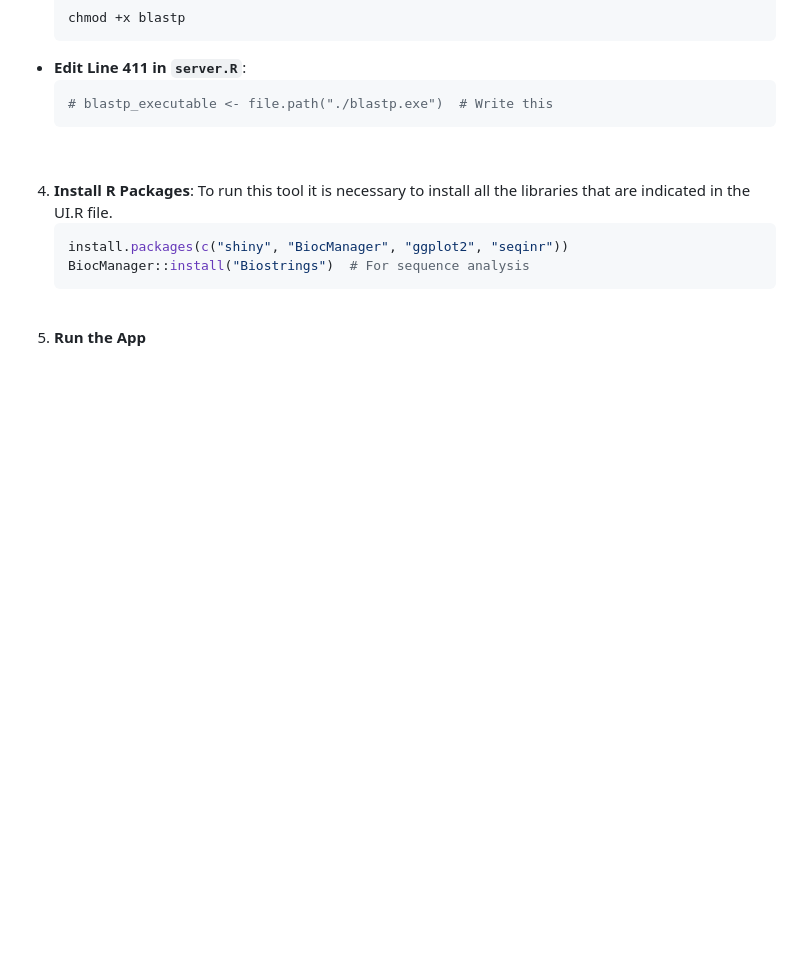
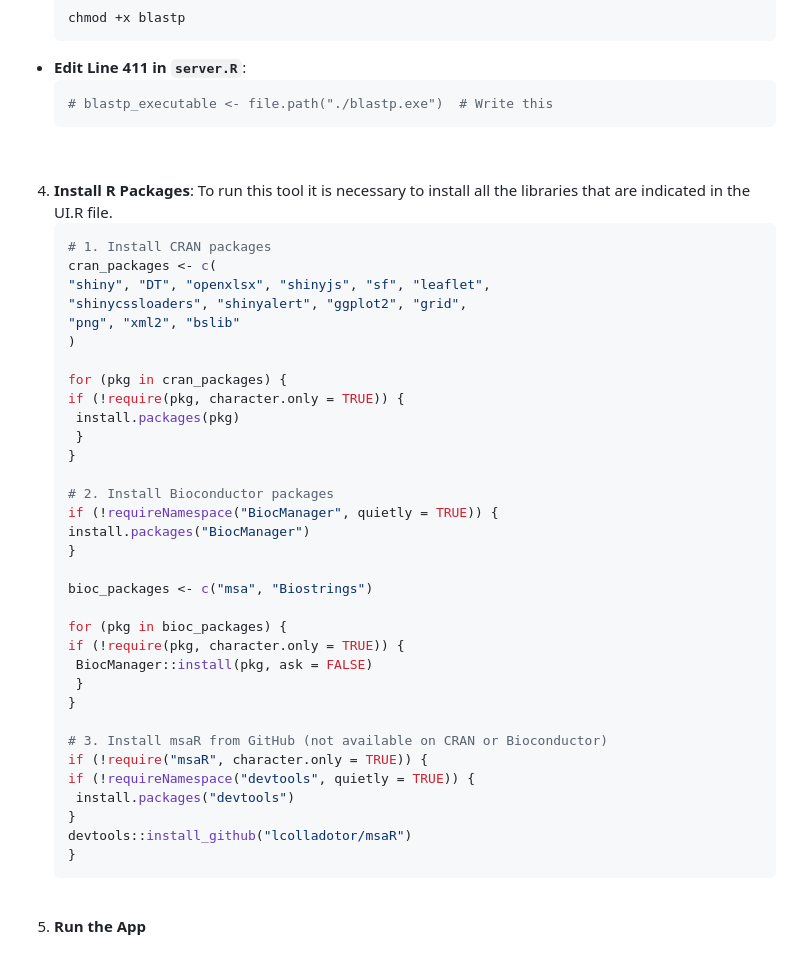
Before and after one commit to AGR114molecularBreeding/castanea, a Markdown page: HSP90/README.md, the part around the change. Drawn GitHub-style; blank space fills up the shorter version.

````diff
--- a/HSP90/README.md
+++ b/HSP90/README.md
@@ -91,8 +91,39 @@ Run it locally for full customization or offline use:
 4. **Install R Packages**:
 To run this tool it is necessary to install all the libraries that are indicated in the UI.R file.
    ```r
-   install.packages(c("shiny", "BiocManager", "ggplot2", "seqinr"))
-   BiocManager::install("Biostrings")  # For sequence analysis
+   # 1. Install CRAN packages
+   cran_packages <- c(
+   "shiny", "DT", "openxlsx", "shinyjs", "sf", "leaflet",
+   "shinycssloaders", "shinyalert", "ggplot2", "grid",
+   "png", "xml2", "bslib"
+   )
+
+   for (pkg in cran_packages) {
+   if (!require(pkg, character.only = TRUE)) {
+    install.packages(pkg)
+    }
+   }
+
+   # 2. Install Bioconductor packages
+   if (!requireNamespace("BiocManager", quietly = TRUE)) {
+   install.packages("BiocManager")
+   }
+
+   bioc_packages <- c("msa", "Biostrings")
+
+   for (pkg in bioc_packages) {
+   if (!require(pkg, character.only = TRUE)) {
+    BiocManager::install(pkg, ask = FALSE)
+    }
+   }
+
+   # 3. Install msaR from GitHub (not available on CRAN or Bioconductor)
+   if (!require("msaR", character.only = TRUE)) {
+   if (!requireNamespace("devtools", quietly = TRUE)) {
+    install.packages("devtools")
+   }
+   devtools::install_github("lcolladotor/msaR")
+   }
    ```
 <br>
 
````
